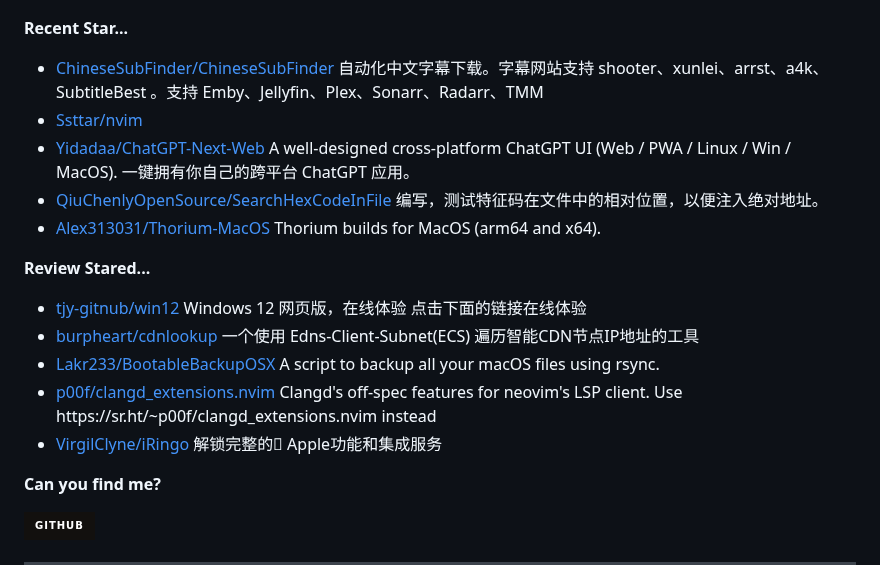
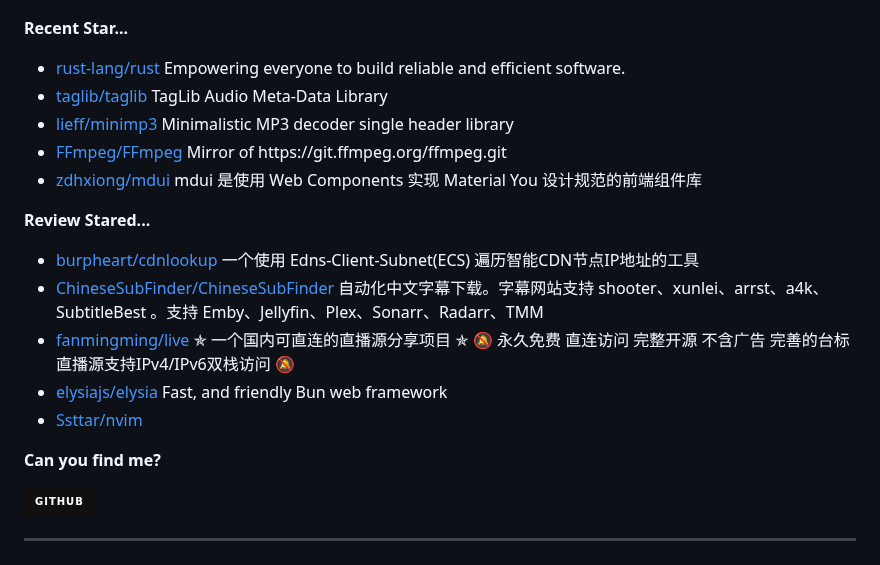
Before and after one commit to Zach677/Zach677, a Markdown page: readme.md, the part around one of its changes. Rendered like a GitHub page; badges without logos.

```diff
--- a/readme.md
+++ b/readme.md
@@ -35,11 +35,11 @@ Although my technology is poor now, it will slowly improve in the future.
 
 **Recent Star...**
 
-<ul><li><a href=https://github.com/ChineseSubFinder/ChineseSubFinder>ChineseSubFinder/ChineseSubFinder</a><span> 自动化中文字幕下载。字幕网站支持 shooter、xunlei、arrst、a4k、SubtitleBest 。支持 Emby、Jellyfin、Plex、Sonarr、Radarr、TMM</span></li><li><a href=https://github.com/Ssttar/nvim>Ssttar/nvim</a></li><li><a href=https://github.com/Yidadaa/ChatGPT-Next-Web>Yidadaa/ChatGPT-Next-Web</a><span> A well-designed cross-platform ChatGPT UI (Web / PWA / Linux / Win / MacOS). 一键拥有你自己的跨平台 ChatGPT 应用。</span></li><li><a href=https://github.com/QiuChenlyOpenSource/SearchHexCodeInFile>QiuChenlyOpenSource/SearchHexCodeInFile</a><span> 编写，测试特征码在文件中的相对位置，以便注入绝对地址。</span></li><li><a href=https://github.com/Alex313031/Thorium-MacOS>Alex313031/Thorium-MacOS</a><span> Thorium builds for MacOS (arm64 and x64).</span></li></ul>
+<ul><li><a href=https://github.com/rust-lang/rust>rust-lang/rust</a><span> Empowering everyone to build reliable and efficient software.</span></li><li><a href=https://github.com/taglib/taglib>taglib/taglib</a><span> TagLib Audio Meta-Data Library</span></li><li><a href=https://github.com/lieff/minimp3>lieff/minimp3</a><span> Minimalistic MP3 decoder single header library</span></li><li><a href=https://github.com/FFmpeg/FFmpeg>FFmpeg/FFmpeg</a><span> Mirror of https://git.ffmpeg.org/ffmpeg.git</span></li><li><a href=https://github.com/zdhxiong/mdui>zdhxiong/mdui</a><span> mdui 是使用 Web Components 实现 Material You 设计规范的前端组件库</span></li></ul>
 
 **Review Stared...**
 
-<ul><li><a href=https://github.com/tjy-gitnub/win12>tjy-gitnub/win12</a><span> Windows 12 网页版，在线体验 点击下面的链接在线体验</span></li><li><a href=https://github.com/burpheart/cdnlookup>burpheart/cdnlookup</a><span> 一个使用 Edns-Client-Subnet(ECS) 遍历智能CDN节点IP地址的工具</span></li><li><a href=https://github.com/Lakr233/BootableBackupOSX>Lakr233/BootableBackupOSX</a><span> A script to backup all your macOS files using rsync.</span></li><li><a href=https://github.com/p00f/clangd_extensions.nvim>p00f/clangd_extensions.nvim</a><span> Clangd's off-spec features for neovim's LSP client. Use https://sr.ht/~p00f/clangd_extensions.nvim instead</span></li><li><a href=https://github.com/VirgilClyne/iRingo>VirgilClyne/iRingo</a><span> 解锁完整的 Apple功能和集成服务</span></li></ul>
+<ul><li><a href=https://github.com/burpheart/cdnlookup>burpheart/cdnlookup</a><span> 一个使用 Edns-Client-Subnet(ECS) 遍历智能CDN节点IP地址的工具</span></li><li><a href=https://github.com/ChineseSubFinder/ChineseSubFinder>ChineseSubFinder/ChineseSubFinder</a><span> 自动化中文字幕下载。字幕网站支持 shooter、xunlei、arrst、a4k、SubtitleBest 。支持 Emby、Jellyfin、Plex、Sonarr、Radarr、TMM</span></li><li><a href=https://github.com/fanmingming/live>fanmingming/live</a><span> ✯ 一个国内可直连的直播源分享项目 ✯ 🔕 永久免费 直连访问 完整开源 不含广告 完善的台标 直播源支持IPv4/IPv6双栈访问 🔕</span></li><li><a href=https://github.com/elysiajs/elysia>elysiajs/elysia</a><span> Fast, and friendly Bun web framework</span></li><li><a href=https://github.com/Ssttar/nvim>Ssttar/nvim</a></li></ul>
 
 **Can you find me?**
 
```
Also changed, not shown: other parts of readme.md (+2 -2 lines).
